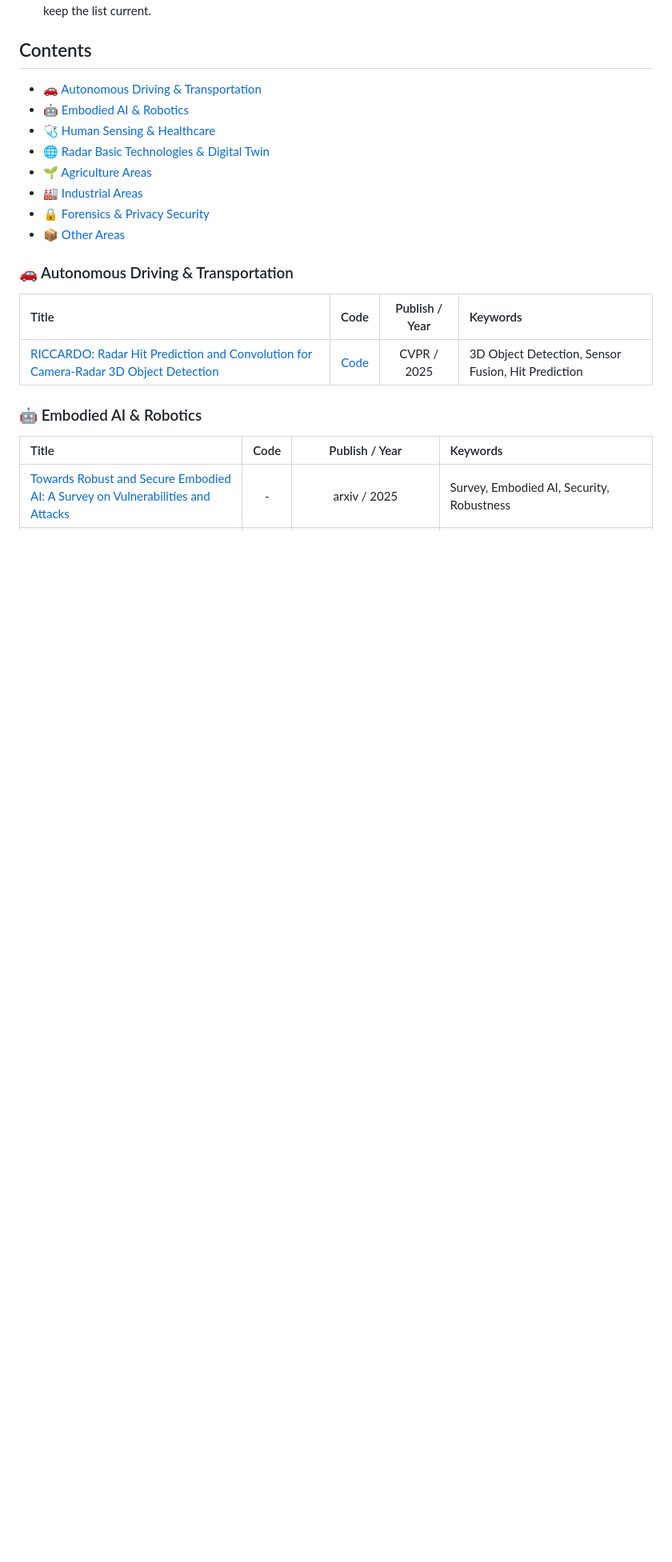
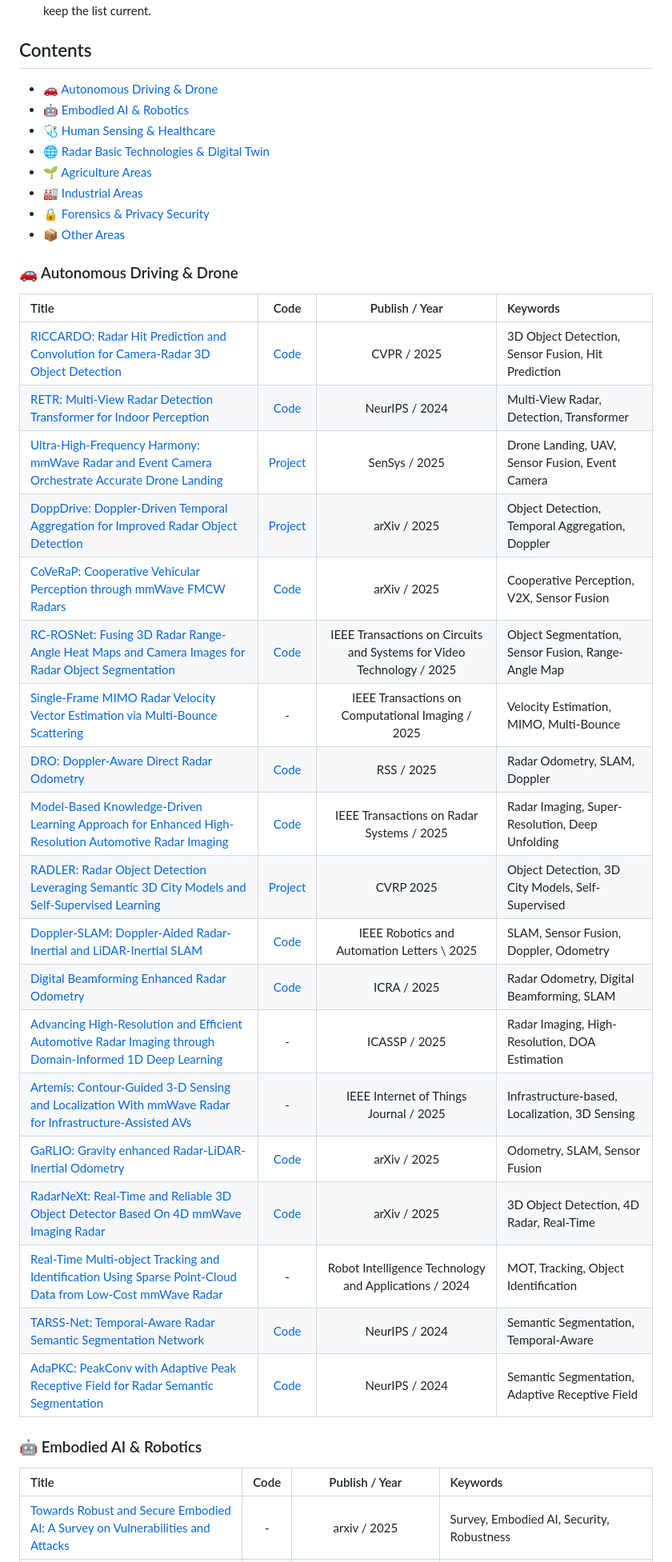
Before and after one commit to Armorhtk/awesome-mmwave-radar-perception, a Markdown page: README.md, the part around the change printed below. Shown: that part at 80% size. Drawn GitHub-style; blank space fills up the shorter version.

```diff
--- a/README.md
+++ b/README.md
@@ -20,7 +20,7 @@ This list is curated based on the following standards, in order of priority:
 
 ## Contents
 
-- [🚗 Autonomous Driving & Transportation](#-autonomous-driving--transportation)
+- [🚗 Autonomous Driving & Drone](#-autonomous-driving--drone)
 - [🤖 Embodied AI & Robotics](#-embodied-ai--robotics)
 - [🩺 Human Sensing & Healthcare](#-human-sensing--healthcare)
 - [🌐 Radar Basic Technologies & Digital Twin](#-radar-basic-technologies--digital-twin)
@@ -30,11 +30,29 @@ This list is curated based on the following standards, in order of priority:
 - [📦 Other Areas](#-other-areas)
 
 
-### 🚗 Autonomous Driving & Transportation
+### 🚗 Autonomous Driving & Drone
 
 | Title | Code | Publish / Year | Keywords |
 | :--- | :---: | :---: | :--- |
 | [RICCARDO: Radar Hit Prediction and Convolution for Camera-Radar 3D Object Detection](https://openaccess.thecvf.com/content/CVPR2025/html/Long_RICCARDO_Radar_Hit_Prediction_and_Convolution_for_Camera-Radar_3D_Object_CVPR_2025_paper.html) | [Code](https://github.com/longyunf/riccardo) | CVPR / 2025 | 3D Object Detection, Sensor Fusion, Hit Prediction |
+| [RETR: Multi-View Radar Detection Transformer for Indoor Perception](https://neurips.cc/virtual/2024/poster/95530) | [Code](https://github.com/merlresearch/radar-detection-transformer) | NeurIPS / 2024 | Multi-View Radar, Detection, Transformer |
+| [Ultra-High-Frequency Harmony: mmWave Radar and Event Camera Orchestrate Accurate Drone Landing](https://dl.acm.org/doi/10.1145/3715014.3722048) | [Project](https://mme-loc.github.io/) | SenSys / 2025 | Drone Landing, UAV, Sensor Fusion, Event Camera |
+| [DoppDrive: Doppler-Driven Temporal Aggregation for Improved Radar Object Detection](https://arxiv.org/abs/2508.12330) | [Project](https://yuvalhg.github.io/DoppDrive/) | arXiv / 2025 | Object Detection, Temporal Aggregation, Doppler |
+| [CoVeRaP: Cooperative Vehicular Perception through mmWave FMCW Radars](https://www.arxiv.org/abs/2508.16030) | [Code](https://github.com/John1001Song/FMCW_Vehicle_Fusion) | arXiv / 2025 | Cooperative Perception, V2X, Sensor Fusion |
+| [RC-ROSNet: Fusing 3D Radar Range-Angle Heat Maps and Camera Images for Radar Object Segmentation](https://ieeexplore.ieee.org/document/11112643) | [Code](https://github.com/Zhuanglong2/RC-ROSNet) | IEEE Transactions on Circuits and Systems for Video Technology  / 2025 | Object Segmentation, Sensor Fusion, Range-Angle Map |
+| [Single-Frame MIMO Radar Velocity Vector Estimation via Multi-Bounce Scattering](https://ieeexplore.ieee.org/document/11103510) | - | IEEE Transactions on Computational Imaging / 2025 | Velocity Estimation, MIMO, Multi-Bounce |
+| [DRO: Doppler-Aware Direct Radar Odometry](https://arxiv.org/abs/2504.20339) | [Code](https://github.com/utiasASRL/dro) | RSS / 2025 | Radar Odometry, SLAM, Doppler |
+| [Model-Based Knowledge-Driven Learning Approach for Enhanced High-Resolution Automotive Radar Imaging](https://ieeexplore.ieee.org/abstract/document/10974998) | [Code](https://github.com/ruxinzh/SR-SPECNet) | IEEE Transactions on Radar Systems / 2025 | Radar Imaging, Super-Resolution, Deep Unfolding |
+| [RADLER: Radar Object Detection Leveraging Semantic 3D City Models and Self-Supervised Learning](https://openaccess.thecvf.com/content/CVPR2025W/PBVS/html/Luo_RADLER_Radar_Object_Detection_Leveraging_Semantic_3D_City_Models_and_CVPRW_2025_paper.html) | [Project](https://gpp-communication.github.io/RADLER/) | CVRP 2025 | Object Detection, 3D City Models, Self-Supervised |
+| [Doppler-SLAM: Doppler-Aided Radar-Inertial and LiDAR-Inertial SLAM](https://arxiv.org/abs/2504.11634) | [Code](https://github.com/Wayne-DWA/Doppler-SLAM) | IEEE Robotics and Automation Letters \ 2025 | SLAM, Sensor Fusion, Doppler, Odometry |
+| [Digital Beamforming Enhanced Radar Odometry](https://ieeexplore.ieee.org/document/11127292) | [Code](https://github.com/SenseRoboticsLab/DBE-Radar) | ICRA / 2025 | Radar Odometry, Digital Beamforming, SLAM |
+| [Advancing High-Resolution and Efficient Automotive Radar Imaging through Domain-Informed 1D Deep Learning](https://ieeexplore.ieee.org/document/10890731) | - | ICASSP / 2025 | Radar Imaging, High-Resolution, DOA Estimation |
+| [Artemis: Contour-Guided 3-D Sensing and Localization With mmWave Radar for Infrastructure-Assisted AVs](https://ieeexplore.ieee.org/document/10891135) | - | IEEE Internet of Things Journal / 2025 | Infrastructure-based, Localization, 3D Sensing |
+| [GaRLIO: Gravity enhanced Radar-LiDAR-Inertial Odometry](https://arxiv.org/abs/2502.07703) | [Code](https://github.com/ChiyunNoh/GaRLIO) | arXiv / 2025 | Odometry, SLAM, Sensor Fusion |
+| [RadarNeXt: Real-Time and Reliable 3D Object Detector Based On 4D mmWave Imaging Radar](https://arxiv.org/abs/2501.02314) | [Code](https://github.com/Pay246-git468/RadarNeXt) | arXiv / 2025 | 3D Object Detection, 4D Radar, Real-Time |
+| [Real-Time Multi-object Tracking and Identification Using Sparse Point-Cloud Data from Low-Cost mmWave Radar](https://link.springer.com/chapter/10.1007/978-3-031-92011-0_12) | - | Robot Intelligence Technology and Applications / 2024 | MOT, Tracking, Object Identification |
+| [TARSS-Net: Temporal-Aware Radar Semantic Segmentation Network](https://neurips.cc/virtual/2024/poster/96608) | [Code](https://github.com/zlw9161/TARSS-NeT) | NeurIPS / 2024 | Semantic Segmentation, Temporal-Aware |
+| [AdaPKC: PeakConv with Adaptive Peak Receptive Field for Radar Semantic Segmentation](https://proceedings.neurips.cc/paper_files/paper/2024/hash/f6b22ac37beb5da61efd4882082c9ecd-Abstract-Conference.html) | [Code](https://github.com/lihua199710/AdaPKC) | NeurIPS / 2024 | Semantic Segmentation, Adaptive Receptive Field |
 
 
 ### 🤖 Embodied AI & Robotics
```
Also changed, not shown: other parts of README.md (+13 -7 lines).
